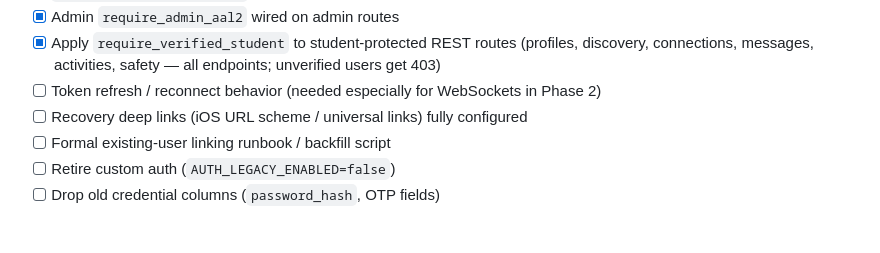
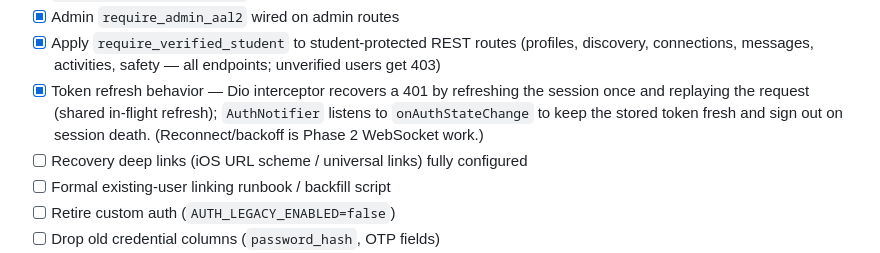
Before and after one commit to CephasTechOrg/LC-CONNECT, a Markdown page: architecture_review/todo_auth_websocket_security.md, the part around the change. GitHub-like rendering; blank space fills up the shorter version.

```diff
--- a/architecture_review/todo_auth_websocket_security.md
+++ b/architecture_review/todo_auth_websocket_security.md
@@ -30,7 +30,7 @@
 - [x] `require_verified_student` dependency **exists**
 - [x] Admin `require_admin_aal2` wired on admin routes
 - [x] Apply `require_verified_student` to student-protected REST routes (profiles, discovery, connections, messages, activities, safety — all endpoints; unverified users get 403)
-- [ ] Token refresh / reconnect behavior (needed especially for WebSockets in Phase 2)
+- [x] Token refresh behavior — Dio interceptor recovers a 401 by refreshing the session once and replaying the request (shared in-flight refresh); `AuthNotifier` listens to `onAuthStateChange` to keep the stored token fresh and sign out on session death. (Reconnect/backoff is Phase 2 WebSocket work.)
 - [ ] Recovery deep links (iOS URL scheme / universal links) fully configured
 - [ ] Formal existing-user linking runbook / backfill script
 - [ ] Retire custom auth (`AUTH_LEGACY_ENABLED=false`)
```
Also changed, not shown: architecture_review/PHASE_0_1_STATUS.md (+1 -1 lines).
